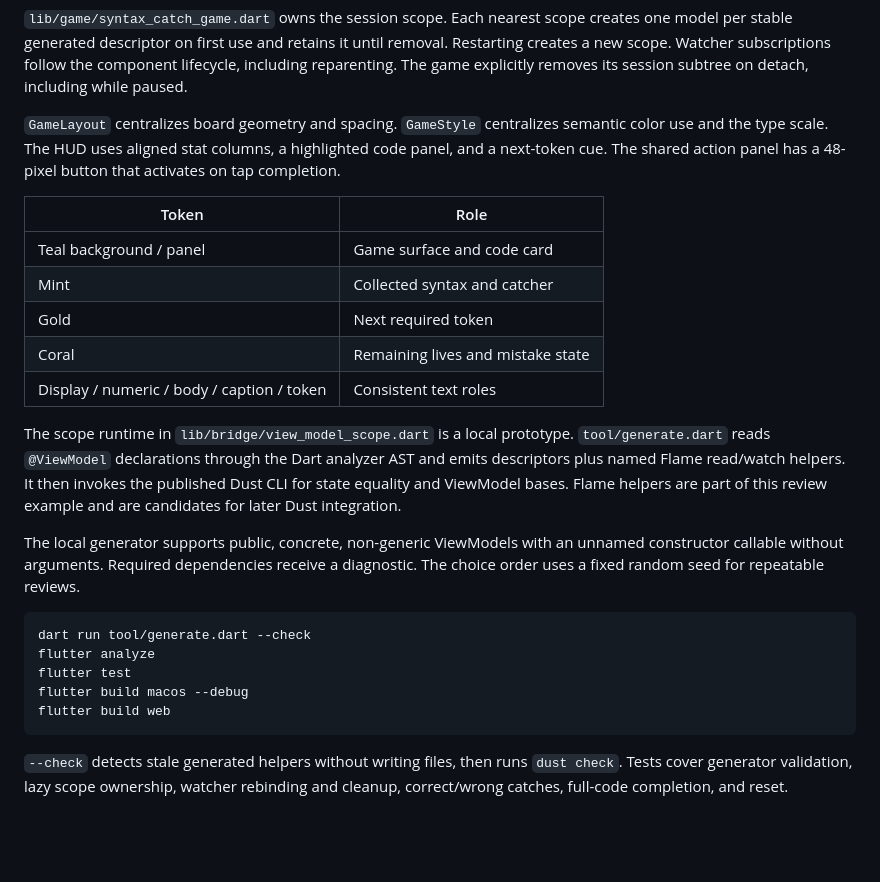
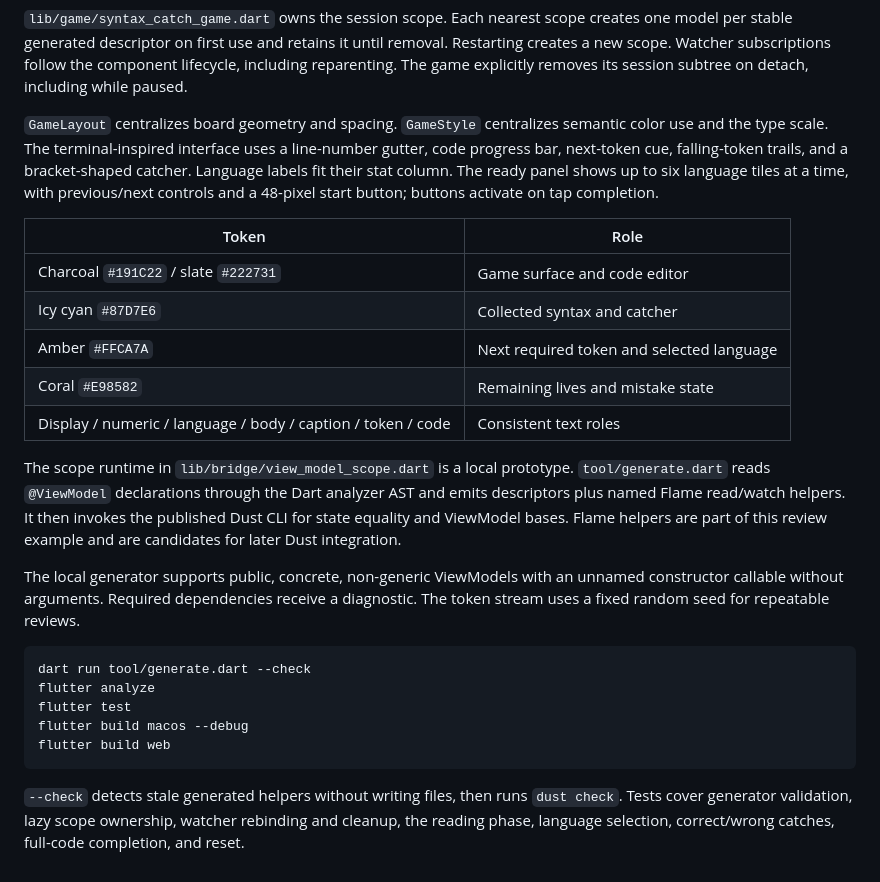
Before and after one commit to dustcodegen/dust-flame-example, a Markdown page: README.md, the part around one of its changes. Drawn GitHub-style; blank space fills up the shorter version.

````diff
--- a/README.md
+++ b/README.md
@@ -47,17 +75,20 @@ component lifecycle, including reparenting. The game explicitly removes its
 session subtree on detach, including while paused.
 
 `GameLayout` centralizes board geometry and spacing. `GameStyle` centralizes
-semantic color use and the type scale. The HUD uses aligned stat columns, a
-highlighted code panel, and a next-token cue. The shared action panel has a
-48-pixel button that activates on tap completion.
+semantic color use and the type scale. The terminal-inspired interface uses a
+line-number gutter, code progress bar, next-token cue, falling-token trails,
+and a bracket-shaped catcher. Language labels fit their stat column. The ready
+panel shows up to six language tiles at a time, with previous/next controls and
+a 48-pixel start button; buttons activate
+on tap completion.
 
 | Token | Role |
 | --- | --- |
-| Teal background / panel | Game surface and code card |
-| Mint | Collected syntax and catcher |
-| Gold | Next required token |
-| Coral | Remaining lives and mistake state |
-| Display / numeric / body / caption / token | Consistent text roles |
+| Charcoal `#191C22` / slate `#222731` | Game surface and code editor |
+| Icy cyan `#87D7E6` | Collected syntax and catcher |
+| Amber `#FFCA7A` | Next required token and selected language |
+| Coral `#E98582` | Remaining lives and mistake state |
+| Display / numeric / language / body / caption / token / code | Consistent text roles |
 
 The scope runtime in `lib/bridge/view_model_scope.dart` is a local prototype.
 `tool/generate.dart` reads `@ViewModel` declarations through the Dart analyzer AST
@@ -67,7 +98,7 @@ part of this review example and are candidates for later Dust integration.
 
 The local generator supports public, concrete, non-generic ViewModels with an
 unnamed constructor callable without arguments. Required dependencies receive a
-diagnostic. The choice order uses a fixed random seed for repeatable reviews.
+diagnostic. The token stream uses a fixed random seed for repeatable reviews.
 
 ```sh
 dart run tool/generate.dart --check
@@ -79,4 +110,5 @@ flutter build web
 
 `--check` detects stale generated helpers without writing files, then runs
 `dust check`. Tests cover generator validation, lazy scope ownership, watcher
-rebinding and cleanup, correct/wrong catches, full-code completion, and reset.
+rebinding and cleanup, the reading phase, language selection, correct/wrong
+catches, full-code completion, and reset.
````
Also changed, not shown: other parts of README.md (+35 -7 lines), docs/game-design.md (added, +73 -0 lines), docs/syntax-catch.png (added), 14 other files.
